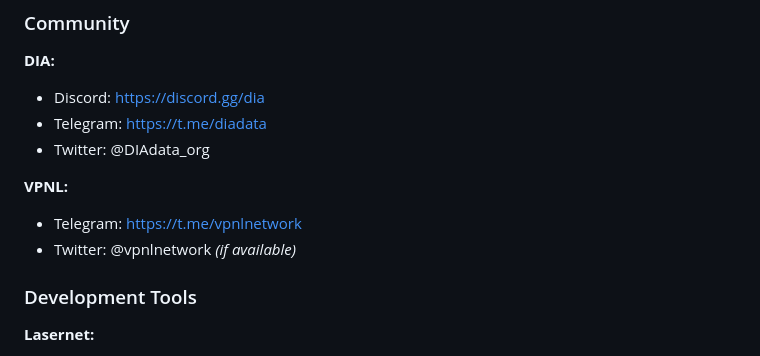
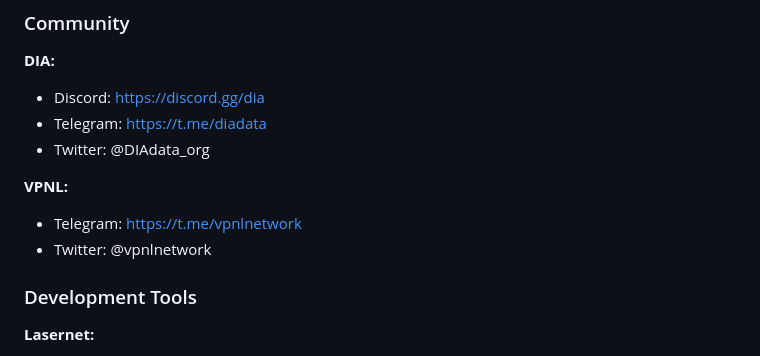
Before and after one commit to vpnlnetwork/vpnl, a Markdown page: docs/dia-lumina-integration.md, the part around the change. GitHub-like rendering.

```diff
--- a/docs/dia-lumina-integration.md
+++ b/docs/dia-lumina-integration.md
@@ -1078,7 +1078,7 @@ Result: Not economically rational
 
 **VPNL:**
 - Telegram: https://t.me/vpnlnetwork
-- Twitter: @vpnlnetwork *(if available)*
+- Twitter: @vpnlnetwork
 
 ### Development Tools
 
```
